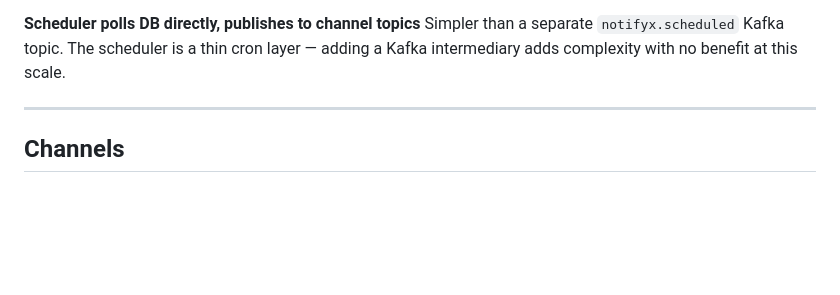
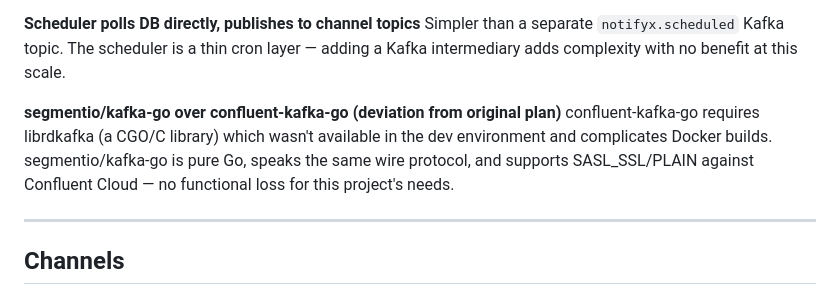
Before and after one commit to Roht5/Notifyx, a Markdown page: planning/decisions.md, the part around the change. Drawn GitHub-style; blank space fills up the shorter version.

Commit message:
docs: mark Phase 3 complete, log kafka-go client deviation

```diff
--- a/planning/decisions.md
+++ b/planning/decisions.md
@@ -23,6 +23,9 @@ Simplifies DLQ monitoring and storage. Failed messages carry their channel as me
 
 **Scheduler polls DB directly, publishes to channel topics**
 Simpler than a separate `notifyx.scheduled` Kafka topic. The scheduler is a thin cron layer — adding a Kafka intermediary adds complexity with no benefit at this scale.
+
+**segmentio/kafka-go over confluent-kafka-go (deviation from original plan)**
+confluent-kafka-go requires librdkafka (a CGO/C library) which wasn't available in the dev environment and complicates Docker builds. segmentio/kafka-go is pure Go, speaks the same wire protocol, and supports SASL_SSL/PLAIN against Confluent Cloud — no functional loss for this project's needs.
 
 ---
 
```
Also changed, not shown: planning/milestones.md (+6 -5 lines).
